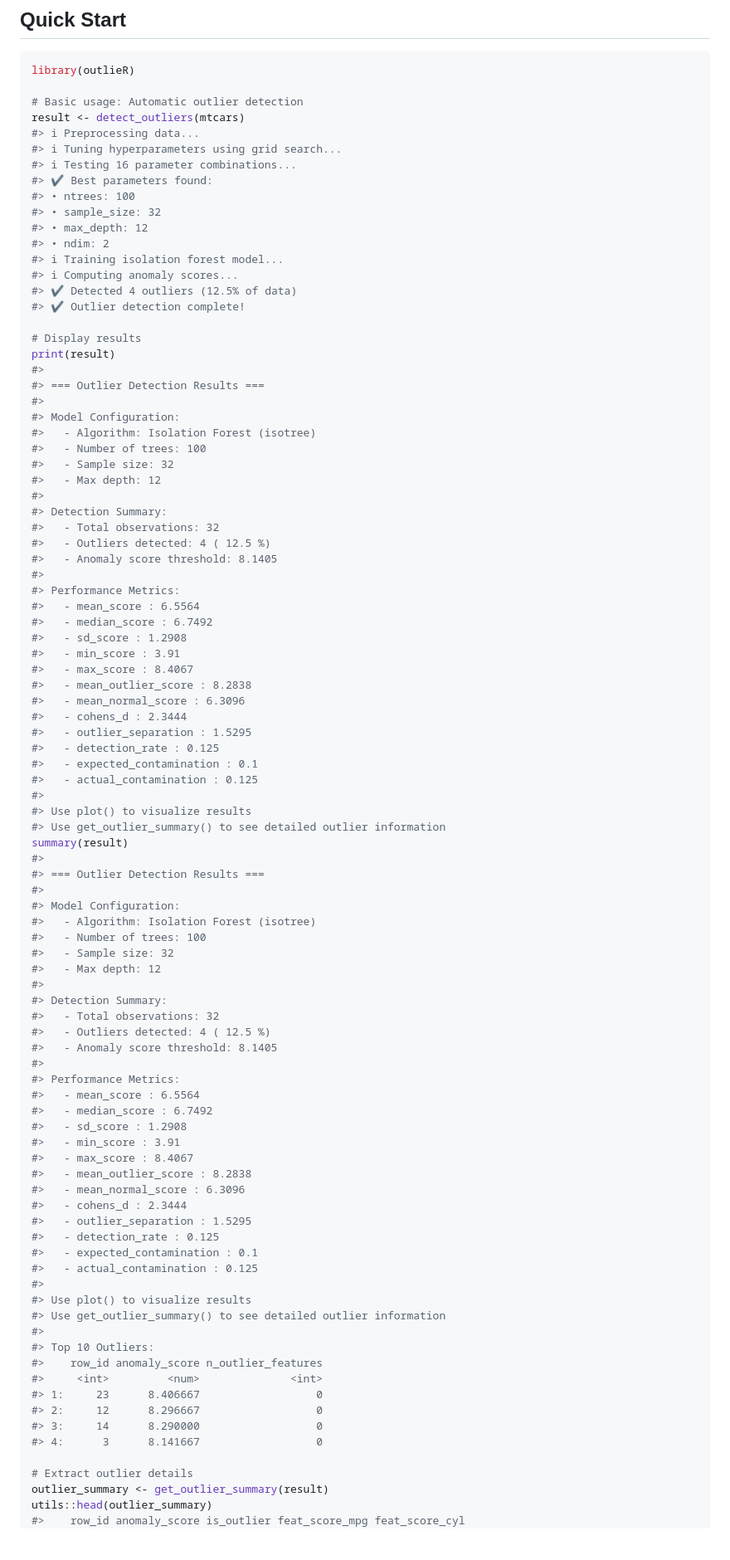
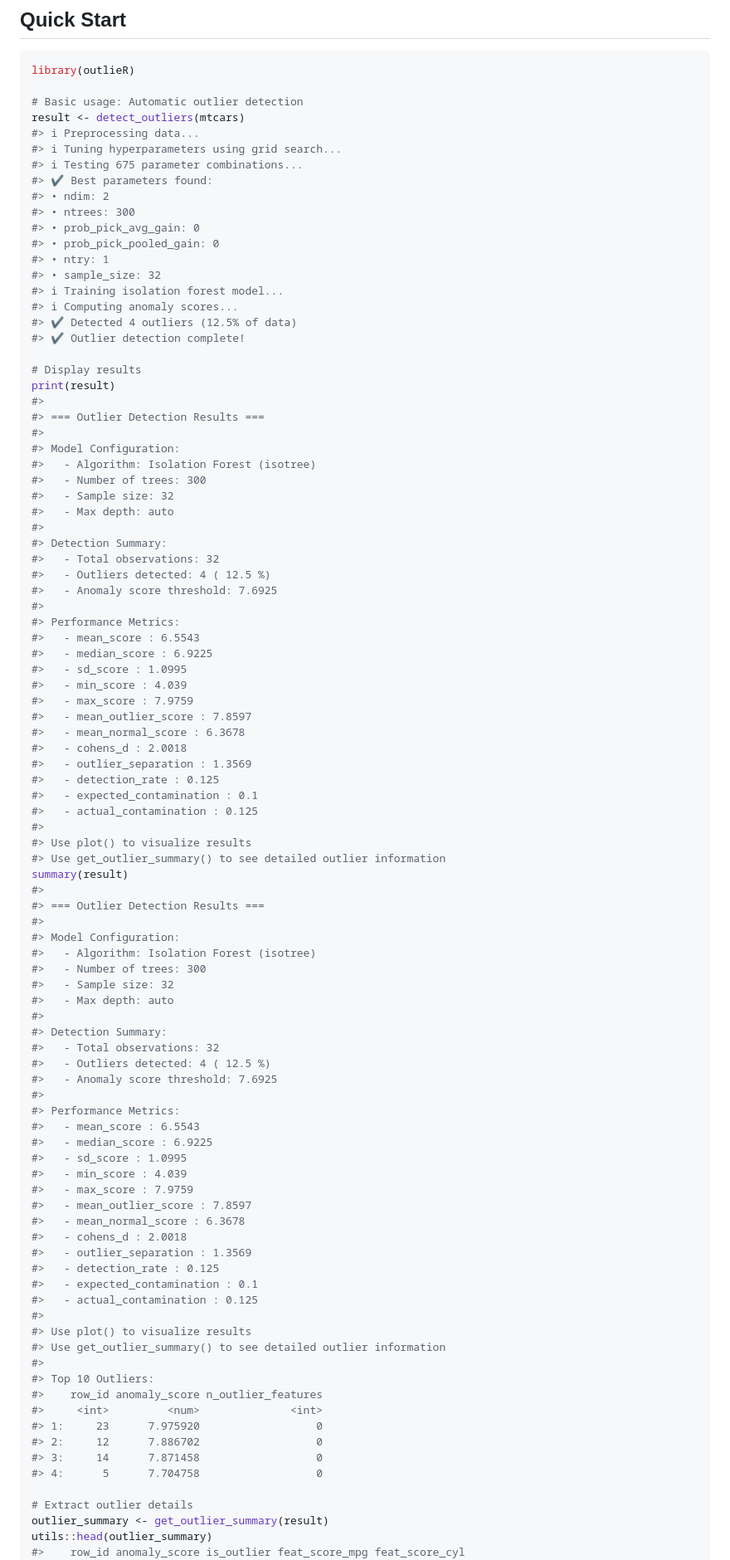
Before and after one commit to fabiandistler/outlieR, a Markdown page: README.md, the part around the change printed below. Shown: that part at 83% size. Rendered like a GitHub page; blank space fills up the shorter version.

```diff
--- a/README.md
+++ b/README.md
@@ -49,12 +49,14 @@ library(outlieR)
 result <- detect_outliers(mtcars)
 #> ℹ Preprocessing data...
 #> ℹ Tuning hyperparameters using grid search...
-#> ℹ Testing 16 parameter combinations...
+#> ℹ Testing 675 parameter combinations...
 #> ✔ Best parameters found:
-#> • ntrees: 100
+#> • ndim: 2
+#> • ntrees: 300
+#> • prob_pick_avg_gain: 0
+#> • prob_pick_pooled_gain: 0
+#> • ntry: 1
 #> • sample_size: 32
-#> • max_depth: 12
-#> • ndim: 2
 #> ℹ Training isolation forest model...
 #> ℹ Computing anomaly scores...
 #> ✔ Detected 4 outliers (12.5% of data)
@@ -67,25 +69,25 @@ print(result)
 #>
 #> Model Configuration:
 #>   - Algorithm: Isolation Forest (isotree)
-#>   - Number of trees: 100
+#>   - Number of trees: 300
 #>   - Sample size: 32
-#>   - Max depth: 12
+#>   - Max depth: auto
 #>
 #> Detection Summary:
 #>   - Total observations: 32
 #>   - Outliers detected: 4 ( 12.5 %)
-#>   - Anomaly score threshold: 8.1405
+#>   - Anomaly score threshold: 7.6925
 #>
 #> Performance Metrics:
-#>   - mean_score : 6.5564
-#>   - median_score : 6.7492
-#>   - sd_score : 1.2908
-#>   - min_score : 3.91
-#>   - max_score : 8.4067
-#>   - mean_outlier_score : 8.2838
-#>   - mean_normal_score : 6.3096
-#>   - cohens_d : 2.3444
-#>   - outlier_separation : 1.5295
+#>   - mean_score : 6.5543
+#>   - median_score : 6.9225
+#>   - sd_score : 1.0995
+#>   - min_score : 4.039
+#>   - max_score : 7.9759
+#>   - mean_outlier_score : 7.8597
+#>   - mean_normal_score : 6.3678
+#>   - cohens_d : 2.0018
+#>   - outlier_separation : 1.3569
 #>   - detection_rate : 0.125
 #>   - expected_contamination : 0.1
 #>   - actual_contamination : 0.125
@@ -98,25 +100,25 @@ summary(result)
 #>
 #> Model Configuration:
 #>   - Algorithm: Isolation Forest (isotree)
-#>   - Number of trees: 100
+#>   - Number of trees: 300
 #>   - Sample size: 32
-#>   - Max depth: 12
+#>   - Max depth: auto
 #>
 #> Detection Summary:
 #>   - Total observations: 32
 #>   - Outliers detected: 4 ( 12.5 %)
-#>   - Anomaly score threshold: 8.1405
+#>   - Anomaly score threshold: 7.6925
 #>
 #> Performance Metrics:
-#>   - mean_score : 6.5564
-#>   - median_score : 6.7492
-#>   - sd_score : 1.2908
-#>   - min_score : 3.91
-#>   - max_score : 8.4067
-#>   - mean_outlier_score : 8.2838
-#>   - mean_normal_score : 6.3096
-#>   - cohens_d : 2.3444
-#>   - outlier_separation : 1.5295
+#>   - mean_score : 6.5543
+#>   - median_score : 6.9225
+#>   - sd_score : 1.0995
+#>   - min_score : 4.039
+#>   - max_score : 7.9759
+#>   - mean_outlier_score : 7.8597
+#>   - mean_normal_score : 6.3678
+#>   - cohens_d : 2.0018
+#>   - outlier_separation : 1.3569
 #>   - detection_rate : 0.125
 #>   - expected_contamination : 0.1
 #>   - actual_contamination : 0.125
@@ -127,10 +129,10 @@ summary(result)
 #> Top 10 Outliers:
 #>    row_id anomaly_score n_outlier_features
 #>     <int>         <num>              <int>
-#> 1:     23      8.406667                  0
-#> 2:     12      8.296667                  0
-#> 3:     14      8.290000                  0
-#> 4:      3      8.141667                  0
+#> 1:     23      7.975920                  0
+#> 2:     12      7.886702                  0
+#> 3:     14      7.871458                  0
+#> 4:      5      7.704758                  0
 
 # Extract outlier details
 outlier_summary <- get_outlier_summary(result)
```
Also changed, not shown: other parts of README.md (+8 -64 lines), man/figures/README-unnamed-chunk-3-1.png, man/figures/README-unnamed-chunk-3-2.png, man/figures/README-unnamed-chunk-3-3.png, 5 other files.
